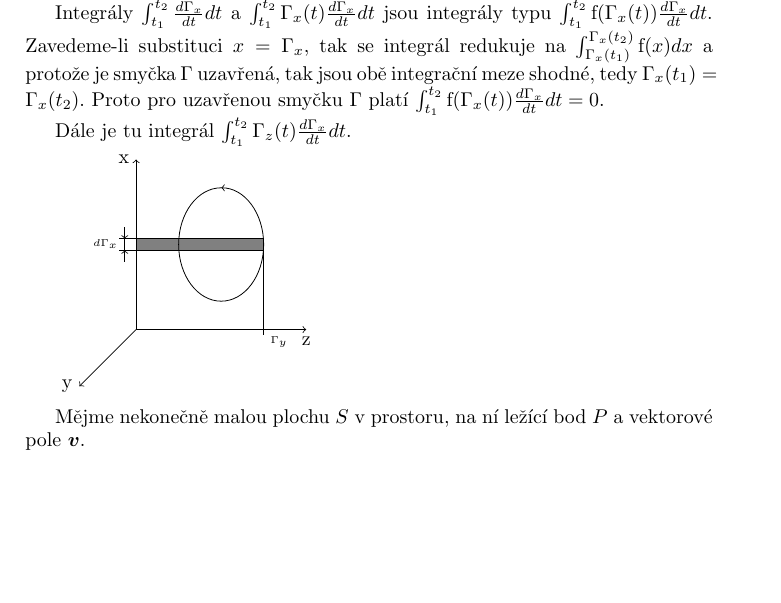
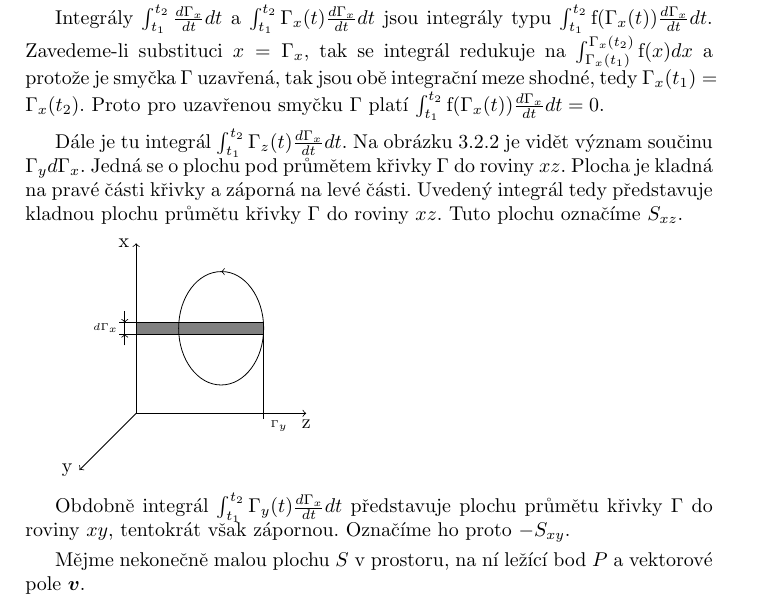
Before and after one commit to LezakPetr/poisson, a LaTeX book (poisson.tex): part of page 10 of 25, cut so that both start at the same text, the shorter picture padded with empty space. Compiled offline with pdfLaTeX.

Commit message:
Integraly pro rotaci

```diff
--- a/poisson.tex
+++ b/poisson.tex
@@ -195,9 +195,10 @@ Vyšetřeme nyní první řádek součtu. Ostatní řádky jsou obdobné.
 
 Integrály \(\int_{t_1}^{t_2} \frac{d \Gamma_x}{dt} dt\) a \(\int_{t_1}^{t_2} \Gamma_x(t) \frac{d \Gamma_x}{dt} dt\) jsou integrály typu \(\int_{t_1}^{t_2} \mathrm{f}(\Gamma_x(t)) \frac{d \Gamma_x}{dt} dt\). Zavedeme-li substituci \(x = \Gamma_x\), tak se integrál redukuje na \(\int_{\Gamma_x(t_1)}^{\Gamma_x(t_2)} \mathrm{f}(x) dx\) a protože je smyčka \(\Gamma\) uzavřená, tak jsou obě integrační meze shodné, tedy \(\Gamma_x(t_1) = \Gamma_x(t_2)\). Proto pro uzavřenou smyčku \(\Gamma\) platí \(\int_{t_1}^{t_2} \mathrm{f}(\Gamma_x(t)) \frac{d \Gamma_x}{dt} dt = 0\).
 
-Dále je tu integrál \(\int_{t_1}^{t_2} \Gamma_z(t) \frac{d \Gamma_x}{dt} dt\).
+Dále je tu integrál \(\int_{t_1}^{t_2} \Gamma_z(t) \frac{d \Gamma_x}{dt} dt\). Na obrázku \ref{img:rot_szx} je vidět význam součinu \(\Gamma_y d \Gamma_x\). Jedná se o plochu pod průmětem křivky \(\Gamma\) do roviny \(xz\). Plocha je kladná na pravé části křivky a záporná na levé části. Uvedený integrál tedy představuje kladnou plochu průmětu křivky \(\Gamma\) do roviny \(xz\). Tuto plochu označíme \(S_{xz}\).
 
 \begin{tikzpicture}
+\label{img:rot_szx}
 \draw[->] (0, 0) -- (3, 0);
 \draw (3, 0) node[anchor=north]{z};
 
@@ -220,8 +221,9 @@ Dále je tu integrál \(\int_{t_1}^{t_2} \Gamma_z(t) \frac{d \Gamma_x}{dt} dt\).
 
 \draw (2.25, 1.4) -- (2.25, -0.1);
 \draw (2.25, 0) node[anchor=north west]{\tiny \(\Gamma_y\)};
+\end{tikzpicture}
 
-\end{tikzpicture}
+Obdobně integrál \(\int_{t_1}^{t_2} \Gamma_y(t) \frac{d \Gamma_x}{dt} dt\) představuje plochu průmětu křivky \(\Gamma\) do roviny \(xy\), tentokrát však zápornou. Označíme ho proto \(-S_{xy}\).
 
 
 Mějme nekonečně malou plochu \(S\) v~prostoru, na ní ležící bod \(P\) a~vektorové pole \(\vect{v}\).
```
